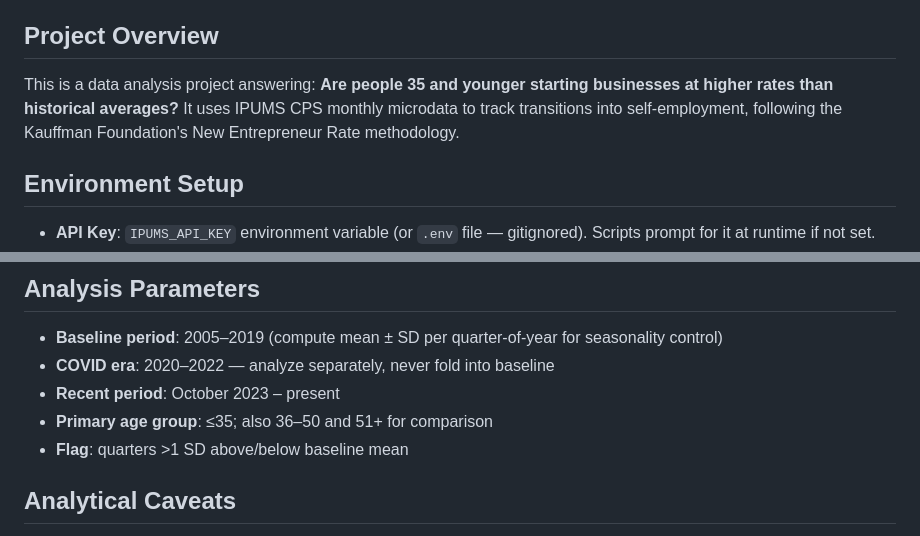
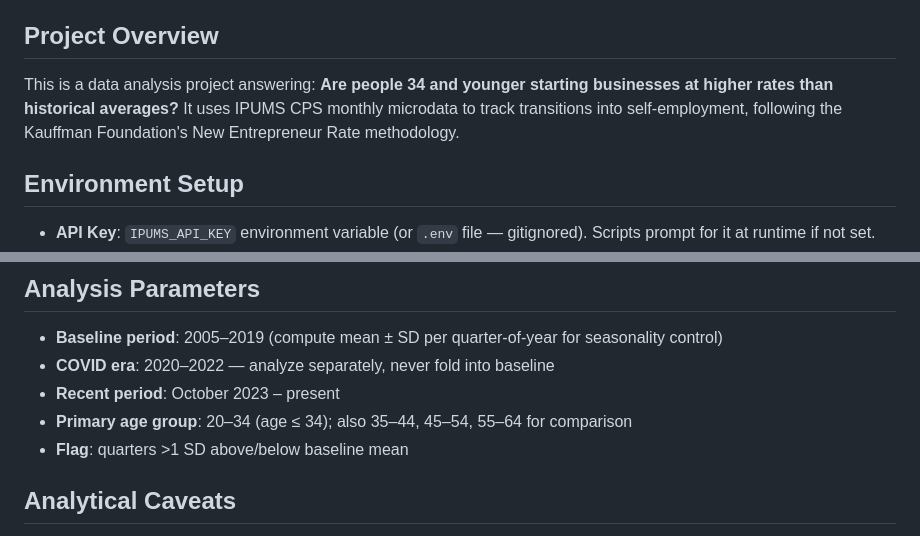
Before and after one commit to nichtremper/generation-biz-starts, a Markdown page: CLAUDE.md, 2 parts joined by grey strips. Drawn GitHub-style.

Commit message:
Fix age cutoff: ≤35 → ≤34 (20–34 is canonical group)

```diff
--- a/CLAUDE.md
+++ b/CLAUDE.md
@@ -4,7 +4,7 @@ This file provides guidance to Claude Code (claude.ai/code) when working with co
 
 ## Project Overview
 
-This is a data analysis project answering: **Are people 35 and younger starting businesses at higher rates than historical averages?** It uses IPUMS CPS monthly microdata to track transitions into self-employment, following the Kauffman Foundation's New Entrepreneur Rate methodology.
+This is a data analysis project answering: **Are people 34 and younger starting businesses at higher rates than historical averages?** It uses IPUMS CPS monthly microdata to track transitions into self-employment, following the Kauffman Foundation's New Entrepreneur Rate methodology.
 
 ## Environment Setup
 
@@ -50,7 +50,7 @@ python scripts/04_analysis.py  # Compute entry rates, compare recent vs. histori
 - **Baseline period**: 2005–2019 (compute mean ± SD per quarter-of-year for seasonality control)
 - **COVID era**: 2020–2022 — analyze separately, never fold into baseline
 - **Recent period**: October 2023 – present
-- **Primary age group**: ≤35; also 36–50 and 51+ for comparison
+- **Primary age group**: 20–34 (age ≤ 34); also 35–44, 45–54, 55–64 for comparison
 - **Flag**: quarters >1 SD above/below baseline mean
 
 ## Analytical Caveats
```
